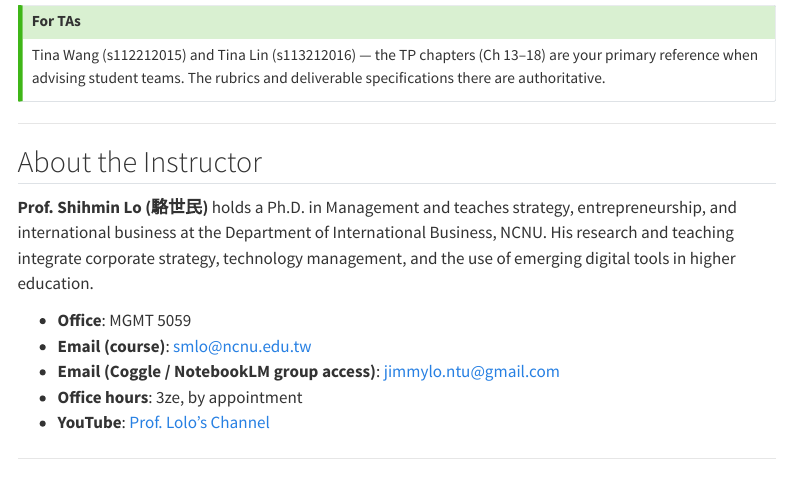
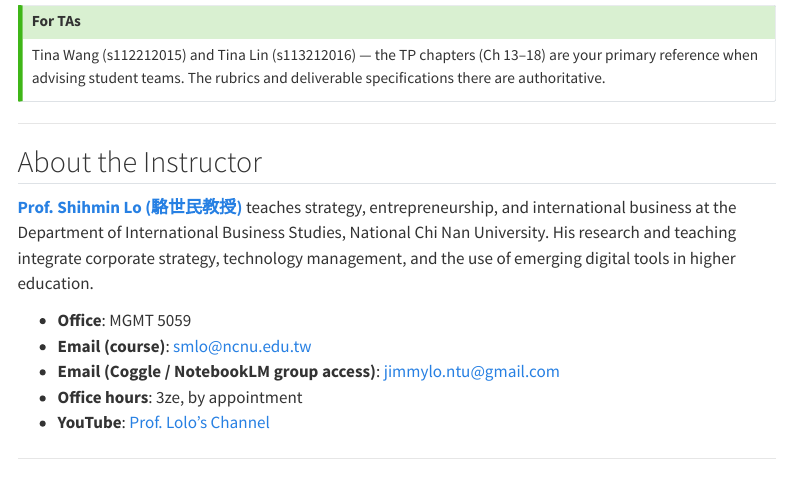
Before and after one commit to lolopodcast/SMMC-EMI-Textbook-Web, a Quarto document (index.qmd): the page in a window 1100 px wide, from 3900 px down. Rendered offline with R 4.5, knitr and Pandoc in place of Quarto, with nearby package versions; menus at the side of the page are left out.

Commit message:
Update instructor information and links in index.qmd

```diff
--- a/index.qmd
+++ b/index.qmd
@@ -151,7 +151,7 @@ Tina Wang (s112212015) and Tina Lin (s113212016) — the TP chapters (Ch 13–18
 
 ## About the Instructor
 
-**Prof. Shihmin Lo (駱世民)** holds a Ph.D. in Management and teaches strategy, entrepreneurship, and international business at the Department of International Business, NCNU. His research and teaching integrate corporate strategy, technology management, and the use of emerging digital tools in higher education.
+[**Prof. Shihmin Lo (駱世民教授)**](https://www.ibs.ncnu.edu.tw/index.php/faculty/tenured-professor/299-smlo) teaches strategy, entrepreneurship, and international business at the Department of International Business Studies, National Chi Nan University. His research and teaching integrate corporate strategy, technology management, and the use of emerging digital tools in higher education.
 
 - **Office**: MGMT 5059
 - **Email (course)**: [smlo@ncnu.edu.tw](mailto:smlo@ncnu.edu.tw)
```
